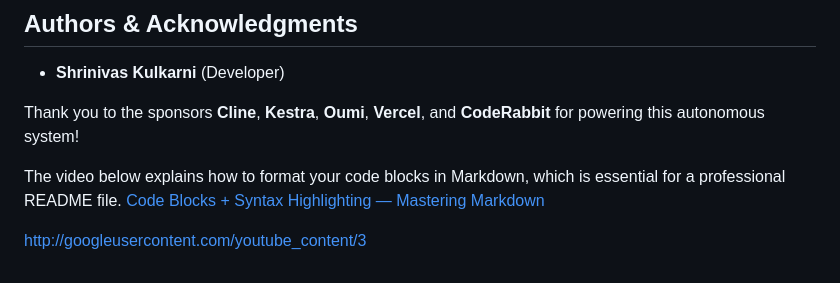
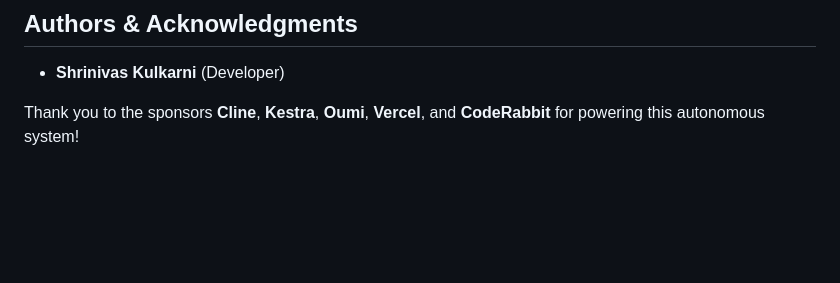
Before and after one commit to KulkarniShrinivas/A4DA-Self-Optimizing-DevOps-Hackathon, a Markdown page: README.md, the part around the change. Drawn GitHub-style; blank space fills up the shorter version.

```diff
--- a/README.md
+++ b/README.md
@@ -139,7 +139,3 @@ The ultimate proof is a push to `main`, which triggers the full CI/CD loop:
   * **Shrinivas Kulkarni** (Developer)
 
 Thank you to the sponsors **Cline**, **Kestra**, **Oumi**, **Vercel**, and **CodeRabbit** for powering this autonomous system\!
-
-The video below explains how to format your code blocks in Markdown, which is essential for a professional README file. [Code Blocks + Syntax Highlighting — Mastering Markdown](https://www.youtube.com/watch?v=9eucl-HyNAM)
-
-http://googleusercontent.com/youtube_content/3
```
